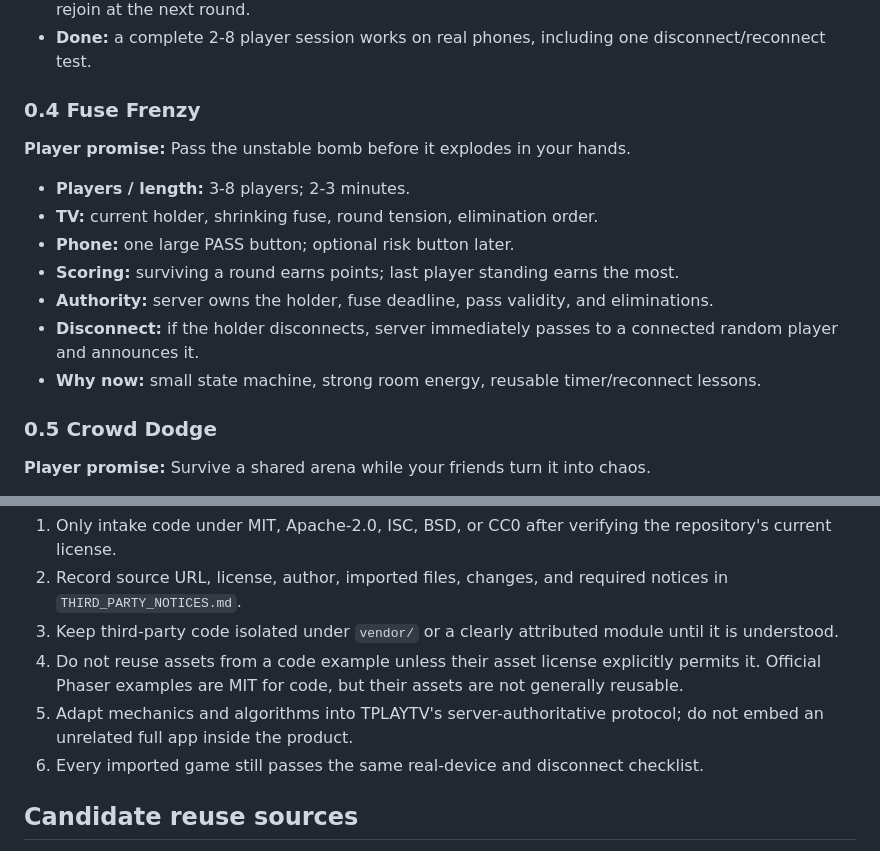
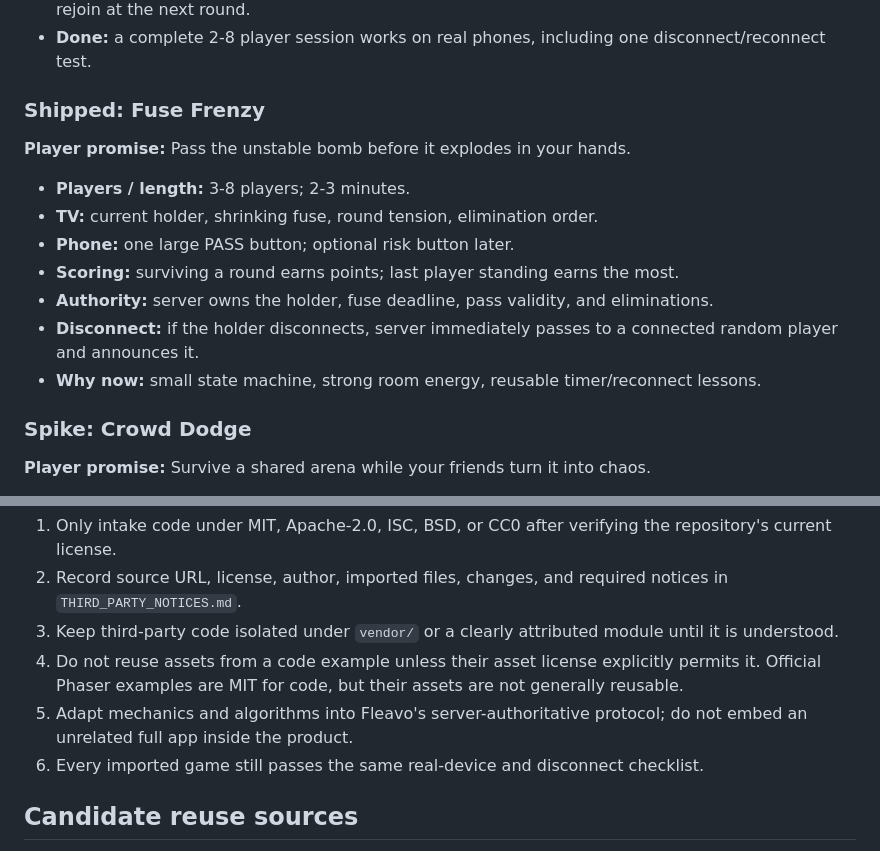
Before and after one commit to leemaxyum/TPLAYTV, a Markdown page: docs/PRODUCT_ROADMAP.md, 2 parts joined by grey strips. GitHub-like rendering.

```diff
--- a/docs/PRODUCT_ROADMAP.md
+++ b/docs/PRODUCT_ROADMAP.md
@@ -64,7 +64,7 @@ Every game enters **Spec Ready** only after answering:
 - **Disconnect:** disconnected players are excluded from the answer quorum; reconnecting players rejoin at the next round.
 - **Done:** a complete 2-8 player session works on real phones, including one disconnect/reconnect test.
 
-### 0.4 Fuse Frenzy
+### Shipped: Fuse Frenzy
 
 **Player promise:** Pass the unstable bomb before it explodes in your hands.
 
@@ -76,7 +76,7 @@ Every game enters **Spec Ready** only after answering:
 - **Disconnect:** if the holder disconnects, server immediately passes to a connected random player and announces it.
 - **Why now:** small state machine, strong room energy, reusable timer/reconnect lessons.
 
-### 0.5 Crowd Dodge
+### Spike: Crowd Dodge
 
 **Player promise:** Survive a shared arena while your friends turn it into chaos.
 
@@ -100,7 +100,7 @@ Fast integration is encouraged; untracked copying is not.
 2. Record source URL, license, author, imported files, changes, and required notices in `THIRD_PARTY_NOTICES.md`.
 3. Keep third-party code isolated under `vendor/` or a clearly attributed module until it is understood.
 4. Do not reuse assets from a code example unless their asset license explicitly permits it. Official Phaser examples are MIT for code, but their assets are not generally reusable.
-5. Adapt mechanics and algorithms into TPLAYTV's server-authoritative protocol; do not embed an unrelated full app inside the product.
+5. Adapt mechanics and algorithms into Fleavo's server-authoritative protocol; do not embed an unrelated full app inside the product.
 6. Every imported game still passes the same real-device and disconnect checklist.
 
 ## Candidate reuse sources
```
Also changed, not shown: other parts of docs/PRODUCT_ROADMAP.md (+14 -4 lines).
